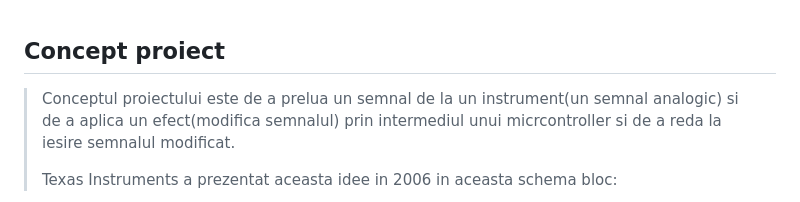
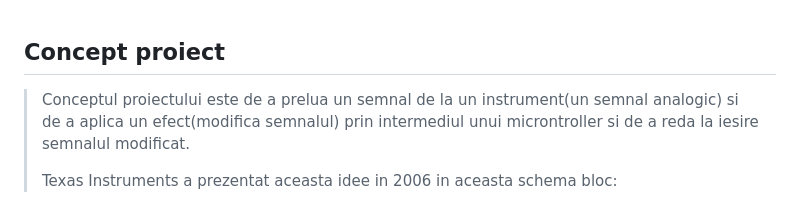
Before and after one commit to sebastiang2004/Nucleo-G431-PCM-Audio-Pedal, a Markdown page: README.md, the part around the change. GitHub-like rendering.

```diff
--- a/README.md
+++ b/README.md
@@ -1,6 +1,6 @@
 ## Concept proiect
 
-> Conceptul proiectului este de a prelua un semnal de la un instrument(un semnal analogic) si de a aplica un efect(modifica semnalul) prin intermediul unui micrcontroller si de a reda la iesire semnalul modificat.
+> Conceptul proiectului este de a prelua un semnal de la un instrument(un semnal analogic) si de a aplica un efect(modifica semnalul) prin intermediul unui microntroller si de a reda la iesire semnalul modificat.
 >
 > Texas Instruments a prezentat aceasta idee in 2006 in aceasta schema bloc:
 
```
